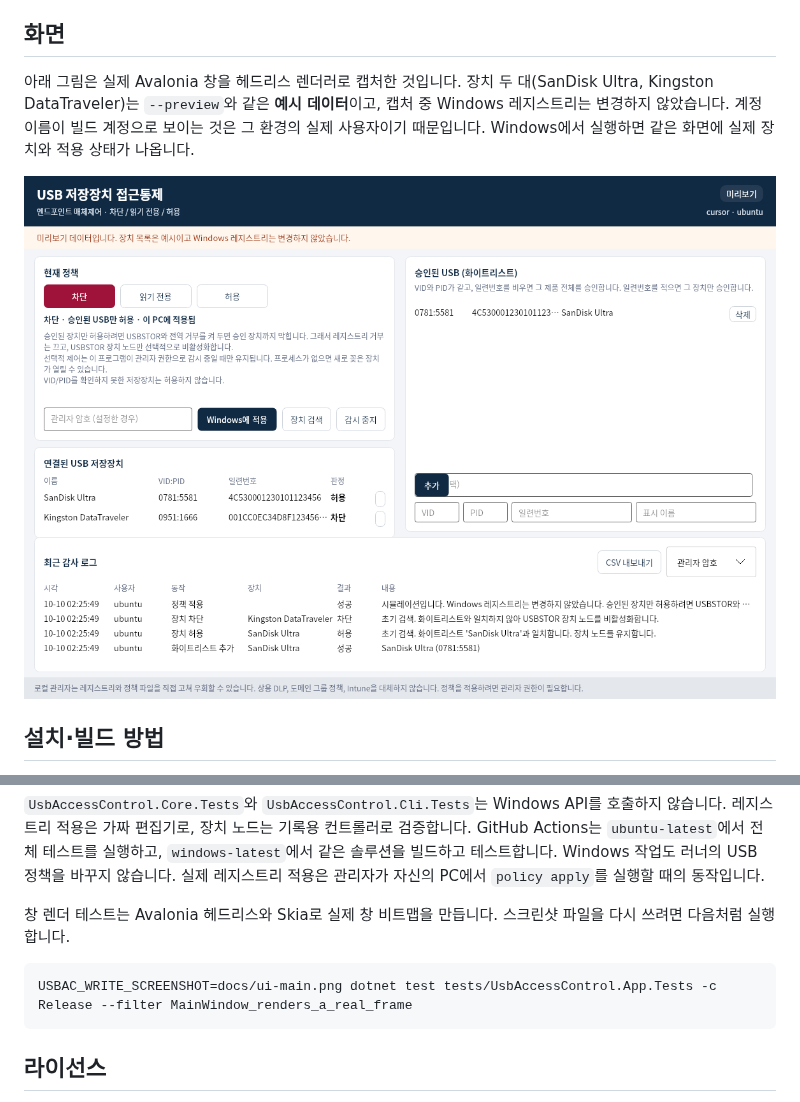
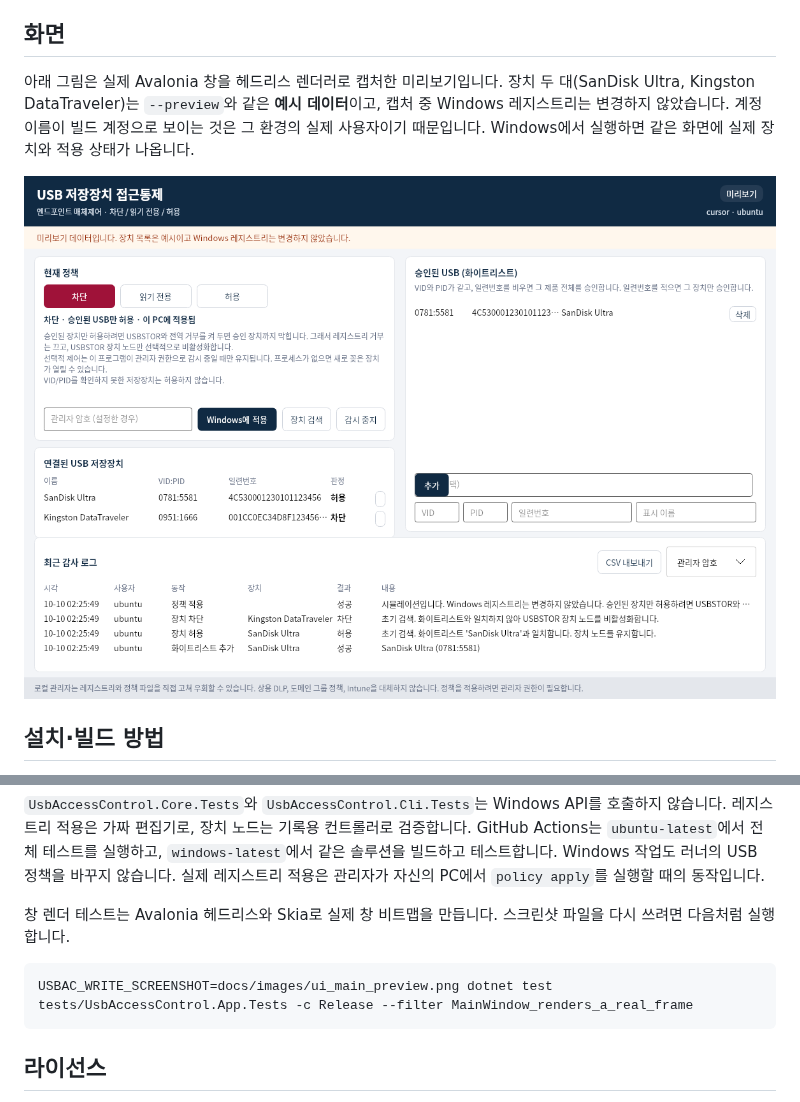
Before and after one commit to kh20134/usb-access-control, a Markdown page: README.md, 2 parts joined by grey strips. Drawn GitHub-style; pictures changed too: docs/images/ui_main_preview.png (added), docs/ui-main.png.

Commit message:
Fix headless UI test font and commit the preview screenshot
Use the embedded Inter font so the render test can start on CI runners that do not have Noto installed. Keep the captured Korean preview at docs/images/ui_main_preview.png and point the README at that file.

Co-authored-by: kh20134 <kh20134@users.noreply.github.com>

````diff
--- a/README.md
+++ b/README.md
@@ -33,9 +33,9 @@ Windows 10/11 PC에서 USB 대용량 저장장치 접근을 **차단**, **읽기
 
 ## 화면
 
-아래 그림은 실제 Avalonia 창을 헤드리스 렌더러로 캡처한 것입니다. 장치 두 대(SanDisk Ultra, Kingston DataTraveler)는 `--preview`와 같은 **예시 데이터**이고, 캡처 중 Windows 레지스트리는 변경하지 않았습니다. 계정 이름이 빌드 계정으로 보이는 것은 그 환경의 실제 사용자이기 때문입니다. Windows에서 실행하면 같은 화면에 실제 장치와 적용 상태가 나옵니다.
+아래 그림은 실제 Avalonia 창을 헤드리스 렌더러로 캡처한 미리보기입니다. 장치 두 대(SanDisk Ultra, Kingston DataTraveler)는 `--preview`와 같은 **예시 데이터**이고, 캡처 중 Windows 레지스트리는 변경하지 않았습니다. 계정 이름이 빌드 계정으로 보이는 것은 그 환경의 실제 사용자이기 때문입니다. Windows에서 실행하면 같은 화면에 실제 장치와 적용 상태가 나옵니다.
 
-![주 화면. 차단 정책, 승인된 SanDisk, 차단된 Kingston, 감사 로그](docs/ui-main.png)
+![미리보기 데이터로 렌더한 주 화면. 차단 정책, 승인된 SanDisk, 차단된 Kingston, 감사 로그](docs/images/ui_main_preview.png)
 
 ## 설치·빌드 방법
 
@@ -163,7 +163,7 @@ dotnet test UsbAccessControl.sln -c Release
 창 렌더 테스트는 Avalonia 헤드리스와 Skia로 실제 창 비트맵을 만듭니다. 스크린샷 파일을 다시 쓰려면 다음처럼 실행합니다.
 
 ```bash
-USBAC_WRITE_SCREENSHOT=docs/ui-main.png dotnet test tests/UsbAccessControl.App.Tests -c Release --filter MainWindow_renders_a_real_frame
+USBAC_WRITE_SCREENSHOT=docs/images/ui_main_preview.png dotnet test tests/UsbAccessControl.App.Tests -c Release --filter MainWindow_renders_a_real_frame
 ```
 
 ## 라이선스
````
Also changed, not shown: 2 other files.
